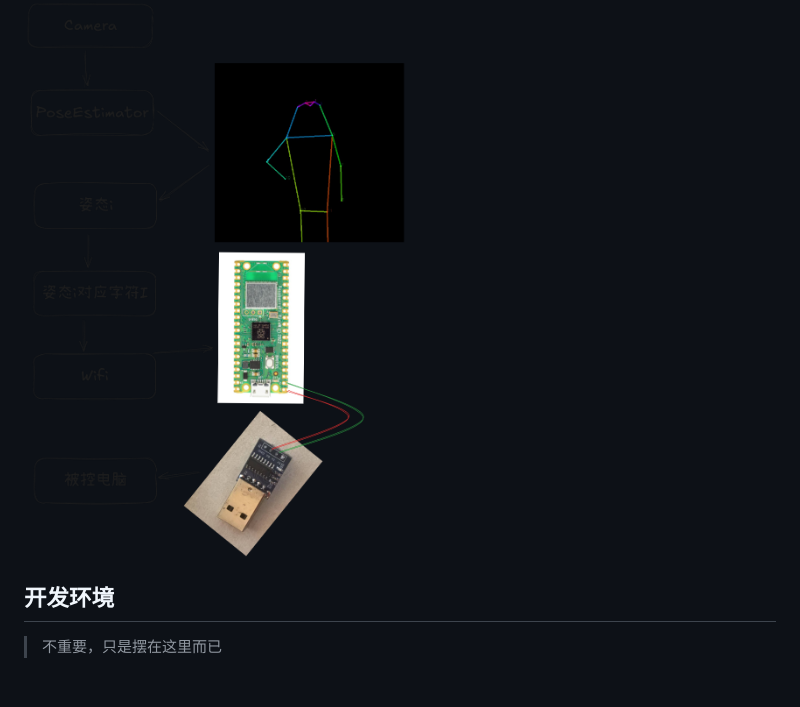
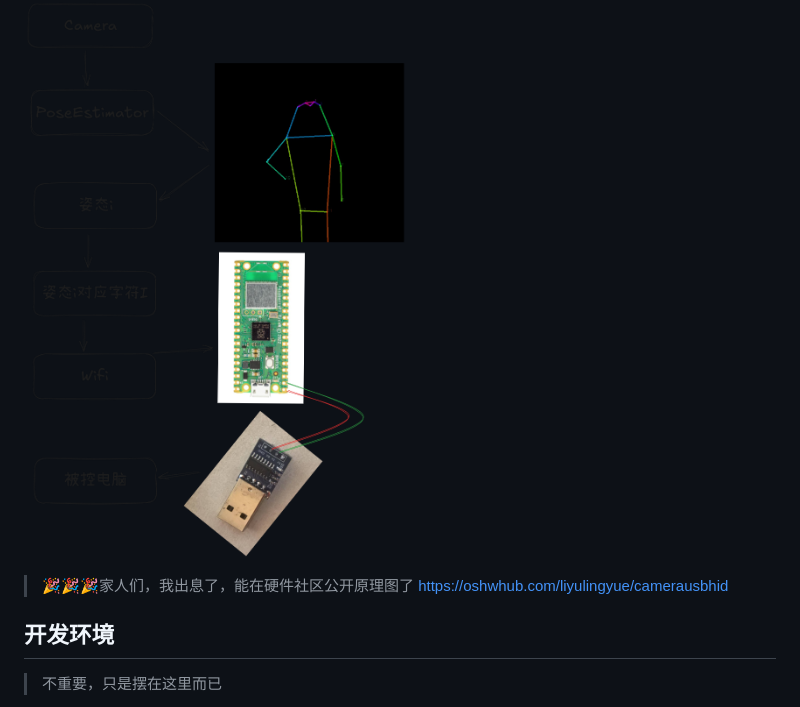
Before and after one commit to Liyulingyue/CameraUSBHid, a Markdown page: README.md, the part around the change. Rendered like a GitHub page; blank space fills up the shorter version.

```diff
--- a/README.md
+++ b/README.md
@@ -4,6 +4,8 @@
 该仓库基于姿态检测获取人物的姿态信息，并通过USB HID协议发送到PC端，替代键盘输入，从而实现体感输入。
 
 ![workflow.png](Docs/workflow.png)
+
+> 🎉🎉🎉家人们，我出息了，能在硬件社区公开原理图了 https://oshwhub.com/liyulingyue/camerausbhid
 
 ## 开发环境
 > 不重要，只是摆在这里而已
```
